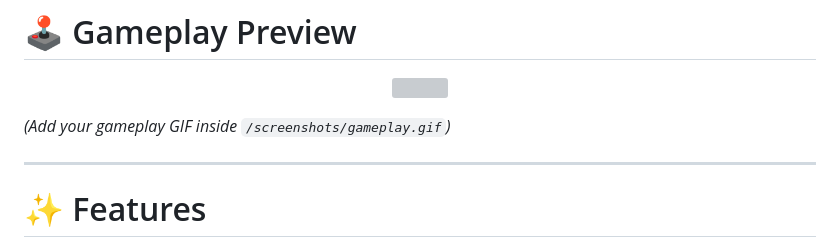
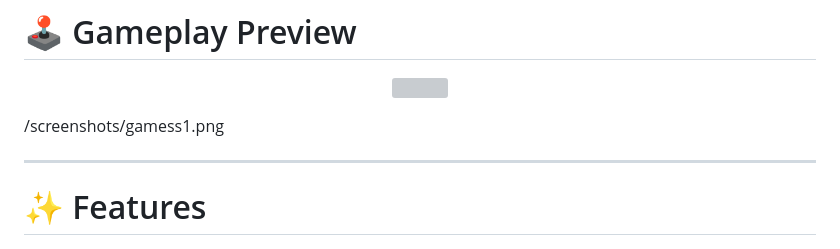
Before and after one commit to nishant150226-hub/battle-royale, a Markdown page: README.md, the part around the change. GitHub-like rendering; grey boxes are pictures that could not be loaded.

```diff
--- a/README.md
+++ b/README.md
@@ -55,7 +55,7 @@ https://battle-royale-53sm.onrender.com/
 <img src="screenshots/gameplay.gif" width="800">
 </p>
 
-*(Add your gameplay GIF inside `/screenshots/gameplay.gif`)*
+/screenshots/gamess1.png
 
 ---
 
```
